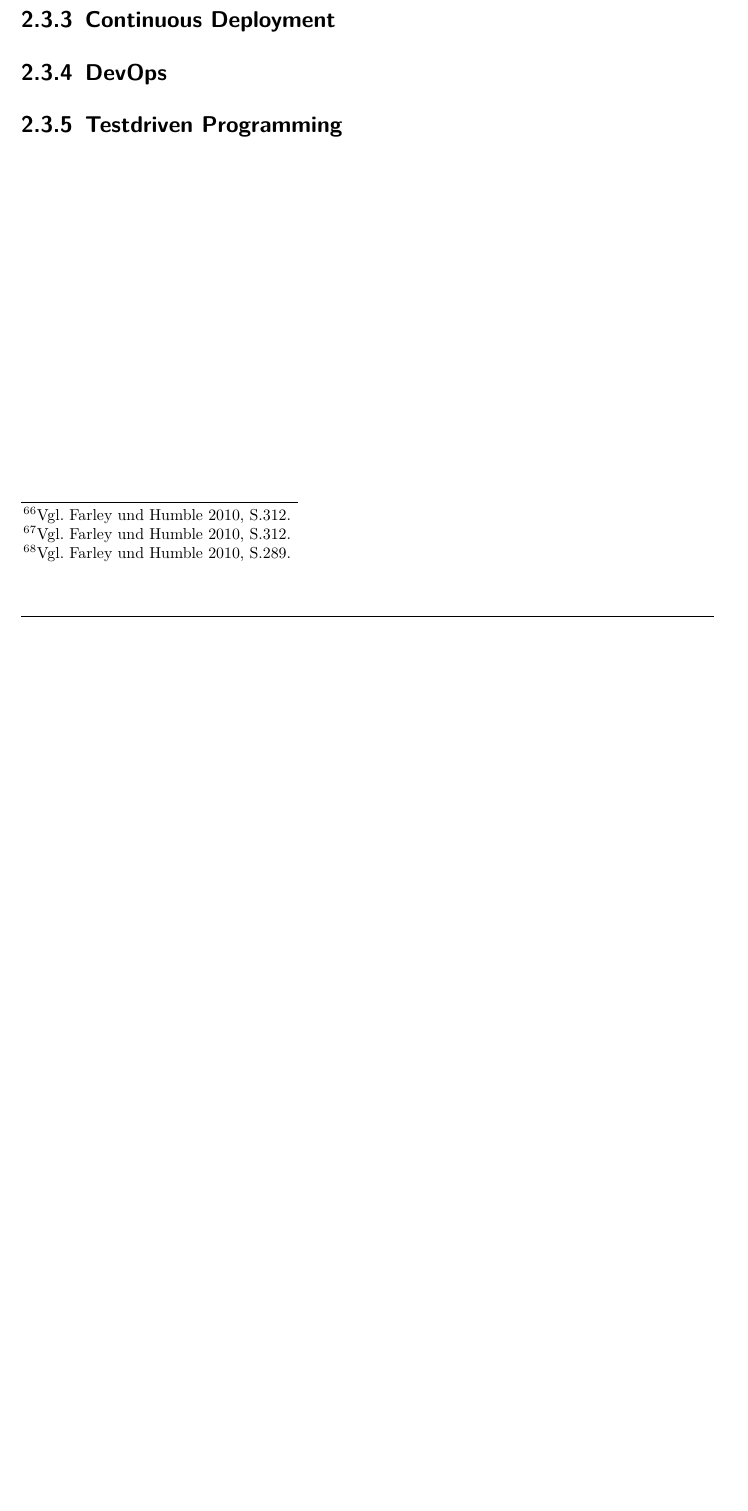
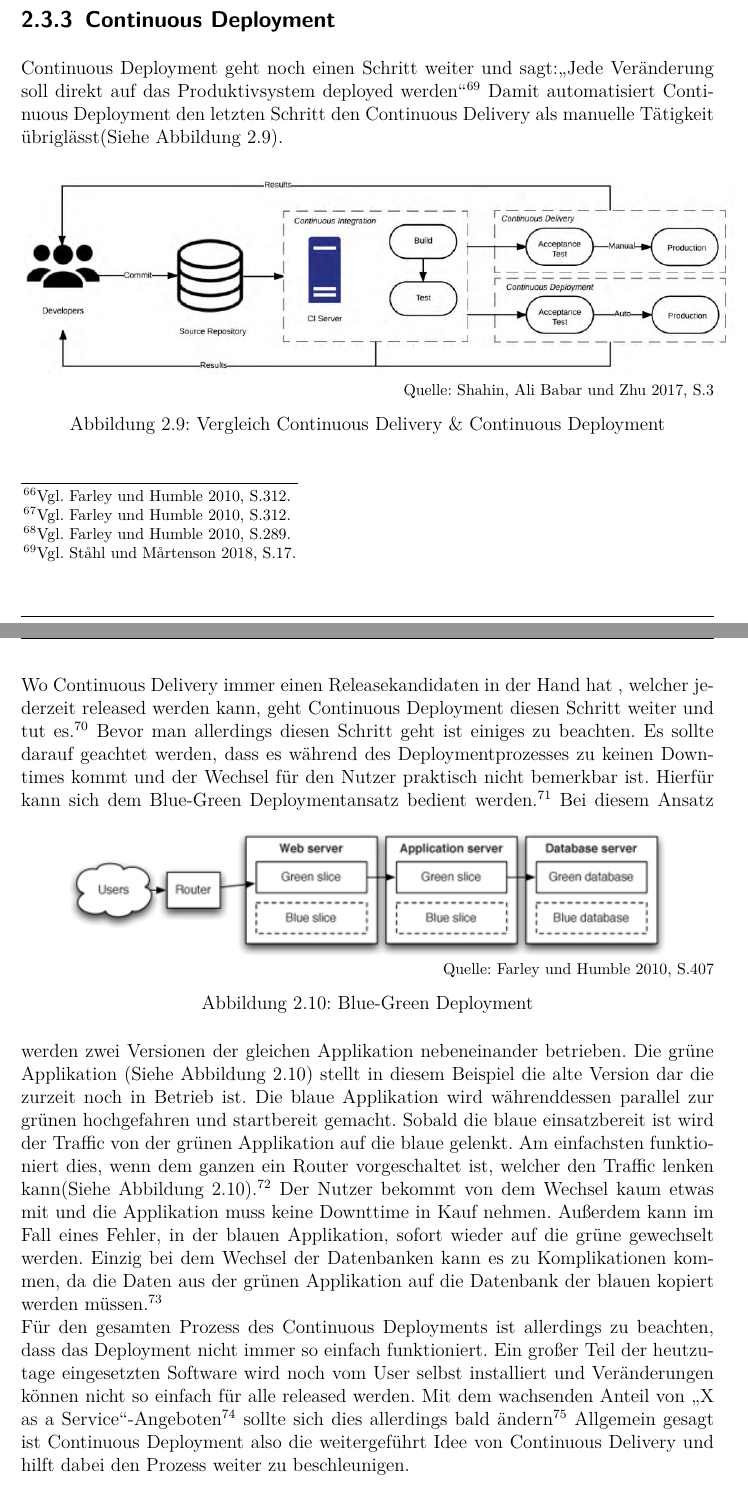
Before and after one commit to Sawing159/BA, a LaTeX document (master.tex, which reads anleitung.tex): part of page 25 of 31 before the commit and two parts of pages 25 and 26 of 33 after it, the two joined at a grey line, cut so that both start at the same text, the shorter picture padded with empty space. Compiled offline with pdfLaTeX; an older LaTeX class or package is replaced by its successor.

Commit message:
CD fertig

```diff
--- a/anleitung.tex
+++ b/anleitung.tex
@@ -184,4 +184,22 @@ Nachdem die Applikation gebaut ist kann sie getestet werden. Hierfür können ve
 Es wird der Input, die aufgerufene Aktion und das gewünschte Ergebnis beschrieben. Mit dieser Syntax lassen sich alle Testfälle beschreiben.\autocite[Vgl.][S.312]{Farley.2010}\\
 Sobald die Acceptance Tests erfolgreich durchgeführt sind endet die automatische Pipeline. Am Ende steht eine releasefähige Version der Applikation, welche ausreichend getestet und abgenommen wurde. Da die Pipeline bei jeder Veränderung ausgelöst wird hat man also immer ein aktuelle lauffähige Version die jederzeit präsentiert oder auch released werden kann. Dem Rollout auf das Produktivsystem steht jetzt hoffentlich nur noch ein Knopfdruck im Weg, wenn der Deploymentprozess entsprechend automatisiert ist. Wenn der Kunde oder das Management dann die Freigabe zum Release erteilt geht alles ganz schnell.\autocite[Vgl.][S.289]{Farley.2010}
 \subsection{Continuous Deployment}
+Continuous Deployment geht noch einen Schritt weiter und sagt:\enquote{Jede Veränderung soll direkt auf das Produktivsystem deployed werden}\autocite[Vgl.][S.17]{Stahl.2018} Damit automatisiert Continuous Deployment den letzten Schritt den Continuous Delivery als manuelle Tätigkeit übriglässt(Siehe Abbildung \ref{img:cde2}).
+\begin{figure}[h!]
+	\centering
+	\includegraphics[scale = 0.6]{img/CDE2.png}
+	\quelle{\cite[S.3]{Shahin.2017}}
+	\caption{Vergleich Continuous Delivery \& Continuous Deployment}
+	\label{img:cde2}
+\end{figure}\\
+ Wo Continuous Delivery immer einen Releasekandidaten in der Hand hat , welcher jederzeit released werden kann, geht Continuous Deployment diesen Schritt weiter und tut es.\autocite[Vgl.][S.17]{Stahl.2018} Bevor man allerdings diesen Schritt geht ist einiges zu beachten. Es sollte darauf geachtet werden, dass es während des Deploymentprozesses zu keinen Downtimes kommt und der Wechsel für den Nutzer praktisch nicht bemerkbar ist. Hierfür kann sich dem Blue-Green Deploymentansatz bedient werden.\autocite[Vgl.][S.407]{Farley.2010}
+\begin{figure}[h!]
+ 	\centering
+ 	\includegraphics[scale = 1]{img/blue.jpg}
+ 	\quelle{\cite[S.407]{Farley.2010}}
+ 	\caption{Blue-Green Deployment}
+ 	\label{img:blue}
+\end{figure}
+Bei diesem Ansatz werden zwei Versionen der gleichen Applikation nebeneinander betrieben. Die grüne Applikation (Siehe Abbildung \ref{img:blue}) stellt in diesem Beispiel die alte Version dar die zurzeit noch in Betrieb ist. Die blaue Applikation wird währenddessen parallel zur grünen hochgefahren und startbereit gemacht. Sobald die blaue einsatzbereit ist wird der Traffic von der grünen Applikation auf die blaue gelenkt. Am einfachsten funktioniert dies, wenn dem ganzen ein Router vorgeschaltet ist, welcher den Traffic lenken kann(Siehe Abbildung \ref{img:blue}).\autocite[Vgl.][S.407]{Farley.2010} Der Nutzer bekommt von dem Wechsel kaum etwas mit und die Applikation muss keine Downttime in Kauf nehmen. Außerdem kann im Fall eines Fehler, in der blauen Applikation, sofort wieder auf die grüne gewechselt werden. Einzig bei dem Wechsel der Datenbanken kann es zu Komplikationen kommen, da die Daten aus der grünen Applikation auf die Datenbank der blauen kopiert werden müssen.\autocite[Vgl.][S.407]{Farley.2010}\\
+Für den gesamten Prozess des Continuous Deployments ist allerdings zu beachten, dass das Deployment nicht immer so einfach funktioniert. Ein großer Teil der heutzutage eingesetzten Software wird noch vom User selbst installiert und Veränderungen können nicht so einfach für alle released werden. Mit dem wachsenden Anteil von \enquote{X as a Service}-Angeboten\autocite[S.18]{Stahl.2018} sollte sich dies allerdings bald ändern\autocite[Vgl.][S.18]{Stahl.2018} Allgemein gesagt ist Continuous Deployment also die weitergeführt Idee von Continuous Delivery und hilft dabei den Prozess weiter zu beschleunigen.
 \subsection{DevOps}
```
Also changed, not shown: bibliography.bib (+8 -0 lines), img/blue.jpg (added), anleitung.tex (1 more changed lines).
